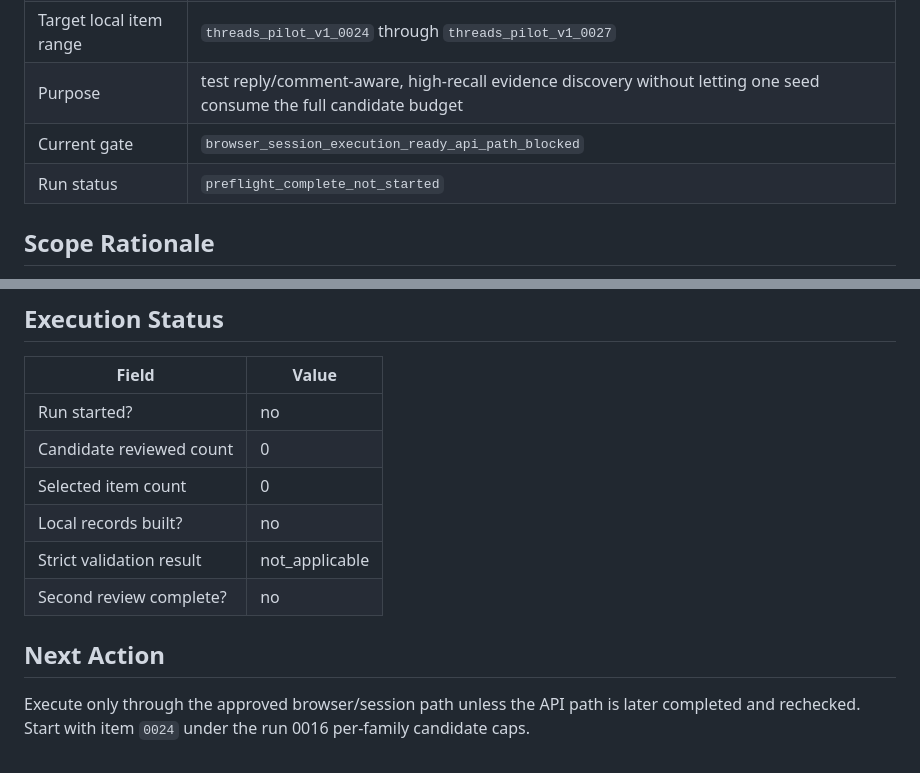
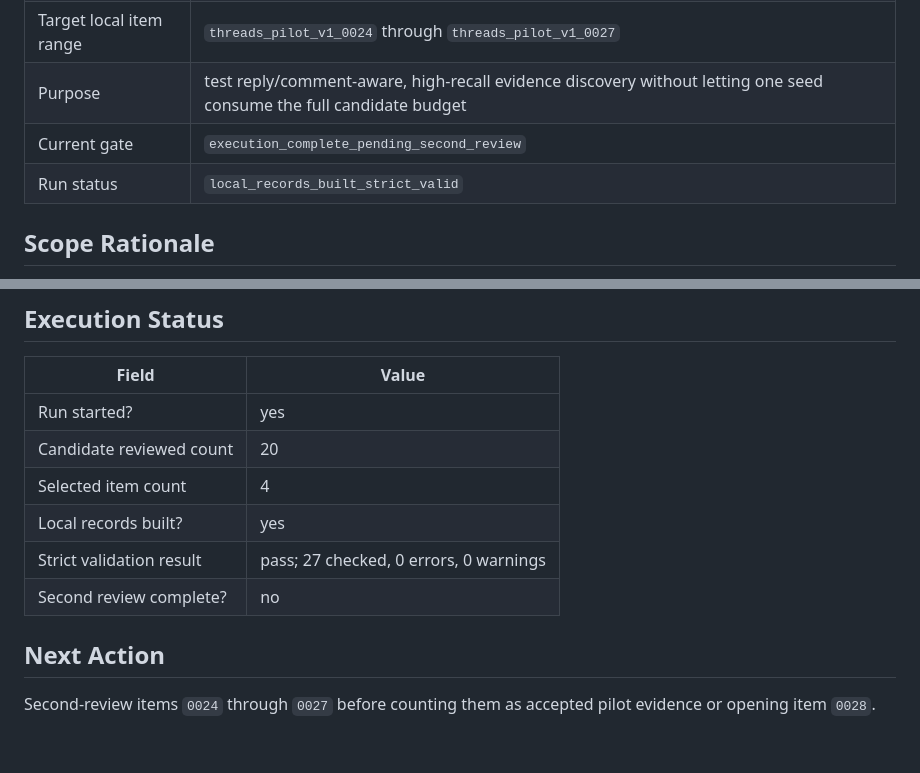
Before and after one commit to JasonLn0711/meta-threads-scam-content-research-2026, a Markdown page: governance/pilot-launch/threads_pilot_v1_2026-05_reply_aware_recall_run_record_0016.md, 2 parts joined by grey strips. Rendered like a GitHub page.

```diff
--- a/governance/pilot-launch/threads_pilot_v1_2026-05_reply_aware_recall_run_record_0016.md
+++ b/governance/pilot-launch/threads_pilot_v1_2026-05_reply_aware_recall_run_record_0016.md
@@ -16,8 +16,8 @@ Do not add raw Threads content, screenshots, full item URLs, raw handles, stakeh
 | Prior decision | `0032-close-run-0015-and-require-new-run-design` |
 | Target local item range | `threads_pilot_v1_0024` through `threads_pilot_v1_0027` |
 | Purpose | test reply/comment-aware, high-recall evidence discovery without letting one seed consume the full candidate budget |
-| Current gate | `browser_session_execution_ready_api_path_blocked` |
-| Run status | `preflight_complete_not_started` |
+| Current gate | `execution_complete_pending_second_review` |
+| Run status | `local_records_built_strict_valid` |
 
 ## Scope Rationale
 
@@ -134,13 +164,13 @@ Stop immediately if:
 
 | Field | Value |
 |---|---|
-| Run started? | no |
-| Candidate reviewed count | 0 |
-| Selected item count | 0 |
-| Local records built? | no |
-| Strict validation result | not_applicable |
+| Run started? | yes |
+| Candidate reviewed count | 20 |
+| Selected item count | 4 |
+| Local records built? | yes |
+| Strict validation result | pass; 27 checked, 0 errors, 0 warnings |
 | Second review complete? | no |
 
 ## Next Action
 
-Execute only through the approved browser/session path unless the API path is later completed and rechecked. Start with item `0024` under the run 0016 per-family candidate caps.
+Second-review items `0024` through `0027` before counting them as accepted pilot evidence or opening item `0028`.
```
Also changed, not shown: other parts of governance/pilot-launch/threads_pilot_v1_2026-05_reply_aware_recall_run_record_0016.md (+30 -0 lines), experiments/evaluation-notes/0042-run-0016-execution-result.md (added, +62 -0 lines), experiments/evaluation-notes/README.md (+1 -0 lines).
